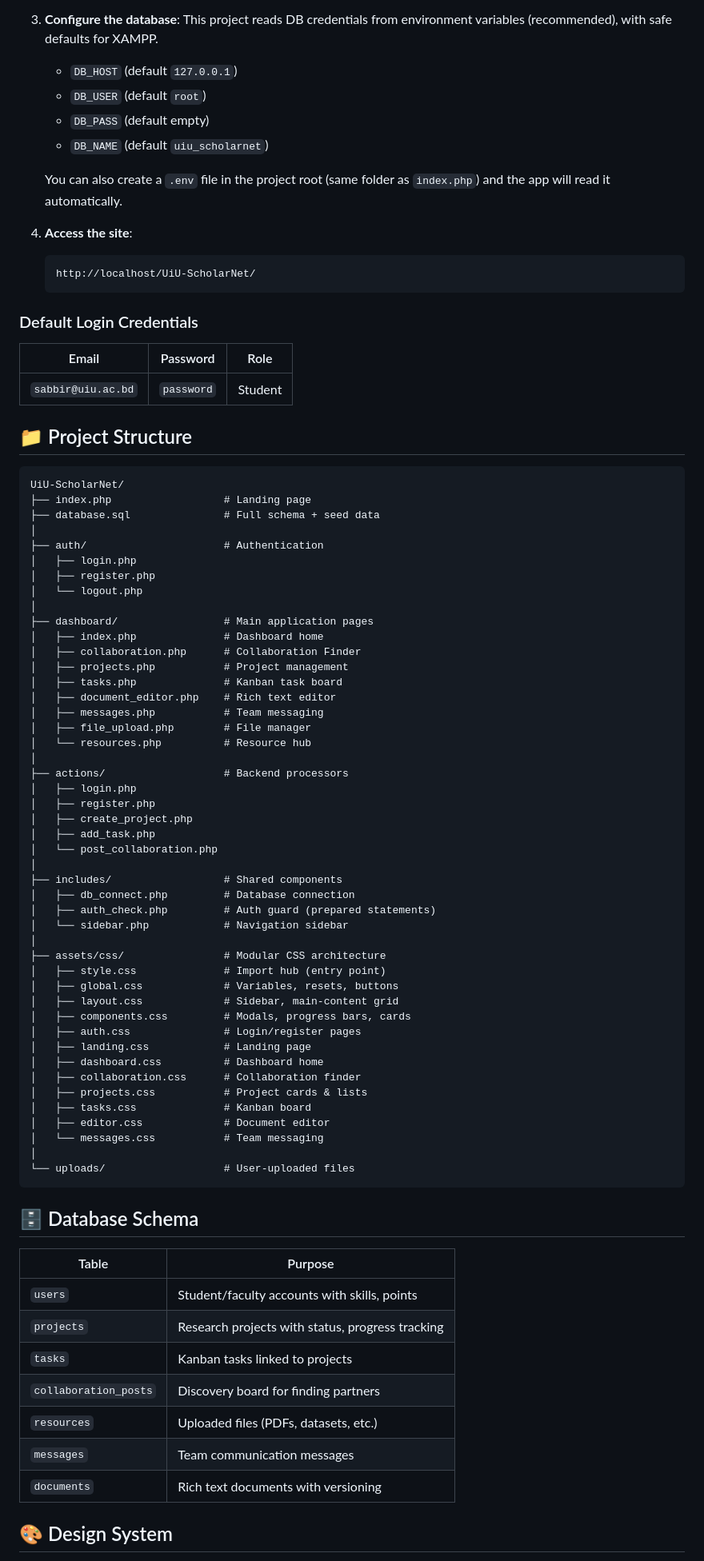
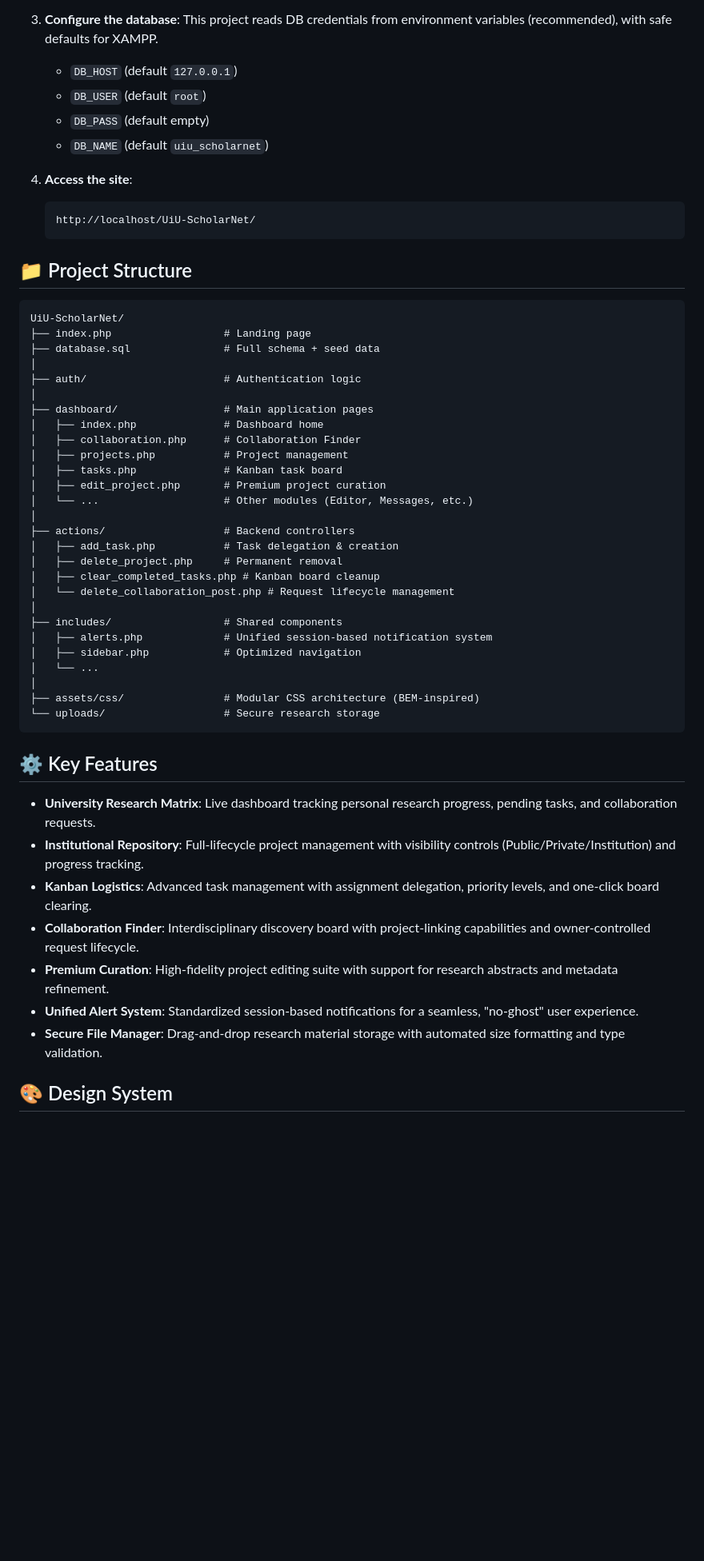
Before and after one commit to ruhul03/UiU-ScholarNet, a Markdown page: README.md, the part around one of its changes. Shown at 80% size. Rendered like a GitHub page; blank space fills up the shorter version.

Commit message:
Update README with new features and architectural improvements

````diff
--- a/README.md
+++ b/README.md
@@ -25,23 +25,15 @@ A full-stack academic research collaboration platform built for UIU students and
 
 3. **Configure the database**:
    This project reads DB credentials from environment variables (recommended), with safe defaults for XAMPP.
-
    - `DB_HOST` (default `127.0.0.1`)
    - `DB_USER` (default `root`)
    - `DB_PASS` (default empty)
    - `DB_NAME` (default `uiu_scholarnet`)
 
-   You can also create a `.env` file in the project root (same folder as `index.php`) and the app will read it automatically.
-
 4. **Access the site**:
    ```
    http://localhost/UiU-ScholarNet/
    ```
-
-### Default Login Credentials
-| Email | Password | Role |
-|-------|----------|------|
-| `sabbir@uiu.ac.bd` | `password` | Student |
 
 ## 📁 Project Structure
 
@@ -50,61 +42,40 @@ UiU-ScholarNet/
 ├── index.php                  # Landing page
 ├── database.sql               # Full schema + seed data
 │
-├── auth/                      # Authentication
-│   ├── login.php
-│   ├── register.php
-│   └── logout.php
+├── auth/                      # Authentication logic
 │
 ├── dashboard/                 # Main application pages
 │   ├── index.php              # Dashboard home
 │   ├── collaboration.php      # Collaboration Finder
 │   ├── projects.php           # Project management
 │   ├── tasks.php              # Kanban task board
-│   ├── document_editor.php    # Rich text editor
-│   ├── messages.php           # Team messaging
-│   ├── file_upload.php        # File manager
-│   └── resources.php          # Resource hub
+│   ├── edit_project.php       # Premium project curation
+│   └── ...                    # Other modules (Editor, Messages, etc.)
 │
-├── actions/                   # Backend processors
-│   ├── login.php
-│   ├── register.php
-│   ├── create_project.php
-│   ├── add_task.php
-│   └── post_collaboration.php
+├── actions/                   # Backend controllers
+│   ├── add_task.php           # Task delegation & creation
+│   ├── delete_project.php     # Permanent removal
+│   ├── clear_completed_tasks.php # Kanban board cleanup
+│   └── delete_collaboration_post.php # Request lifecycle management
 │
 ├── includes/                  # Shared components
-│   ├── db_connect.php         # Database connection
-│   ├── auth_check.php         # Auth guard (prepared statements)
-│   └── sidebar.php            # Navigation sidebar
+│   ├── alerts.php             # Unified session-based notification system
+│   ├── sidebar.php            # Optimized navigation
+│   └── ...
 │
-├── assets/css/                # Modular CSS architecture
-│   ├── style.css              # Import hub (entry point)
-│   ├── global.css             # Variables, resets, buttons
-│   ├── layout.css             # Sidebar, main-content grid
-│   ├── components.css         # Modals, progress bars, cards
-│   ├── auth.css               # Login/register pages
-│   ├── landing.css            # Landing page
-│   ├── dashboard.css          # Dashboard home
-│   ├── collaboration.css      # Collaboration finder
-│   ├── projects.css           # Project cards & lists
-│   ├── tasks.css              # Kanban board
-│   ├── editor.css             # Document editor
-│   └── messages.css           # Team messaging
-│
-└── uploads/                   # User-uploaded files
+├── assets/css/                # Modular CSS architecture (BEM-inspired)
+└── uploads/                   # Secure research storage
 ```
 
-## 🗄️ Database Schema
+## ⚙️ Key Features
 
-| Table | Purpose |
-|-------|---------|
-| `users` | Student/faculty accounts with skills, points |
-| `projects` | Research projects with status, progress tracking |
-| `tasks` | Kanban tasks linked to projects |
-| `collaboration_posts` | Discovery board for finding partners |
-| `resources` | Uploaded files (PDFs, datasets, etc.) |
-| `messages` | Team communication messages |
-| `documents` | Rich text documents with versioning |
+- **University Research Matrix**: Live dashboard tracking personal research progress, pending tasks, and collaboration requests.
+- **Institutional Repository**: Full-lifecycle project management with visibility controls (Public/Private/Institution) and progress tracking.
+- **Kanban Logistics**: Advanced task management with assignment delegation, priority levels, and one-click board clearing.
+- **Collaboration Finder**: Interdisciplinary discovery board with project-linking capabilities and owner-controlled request lifecycle.
+- **Premium Curation**: High-fidelity project editing suite with support for research abstracts and metadata refinement.
+- **Unified Alert System**: Standardized session-based notifications for a seamless, "no-ghost" user experience.
+- **Secure File Manager**: Drag-and-drop research material storage with automated size formatting and type validation.
 
 ## 🎨 Design System
 
````
Also changed, not shown: other parts of README.md (+5 -18 lines).
